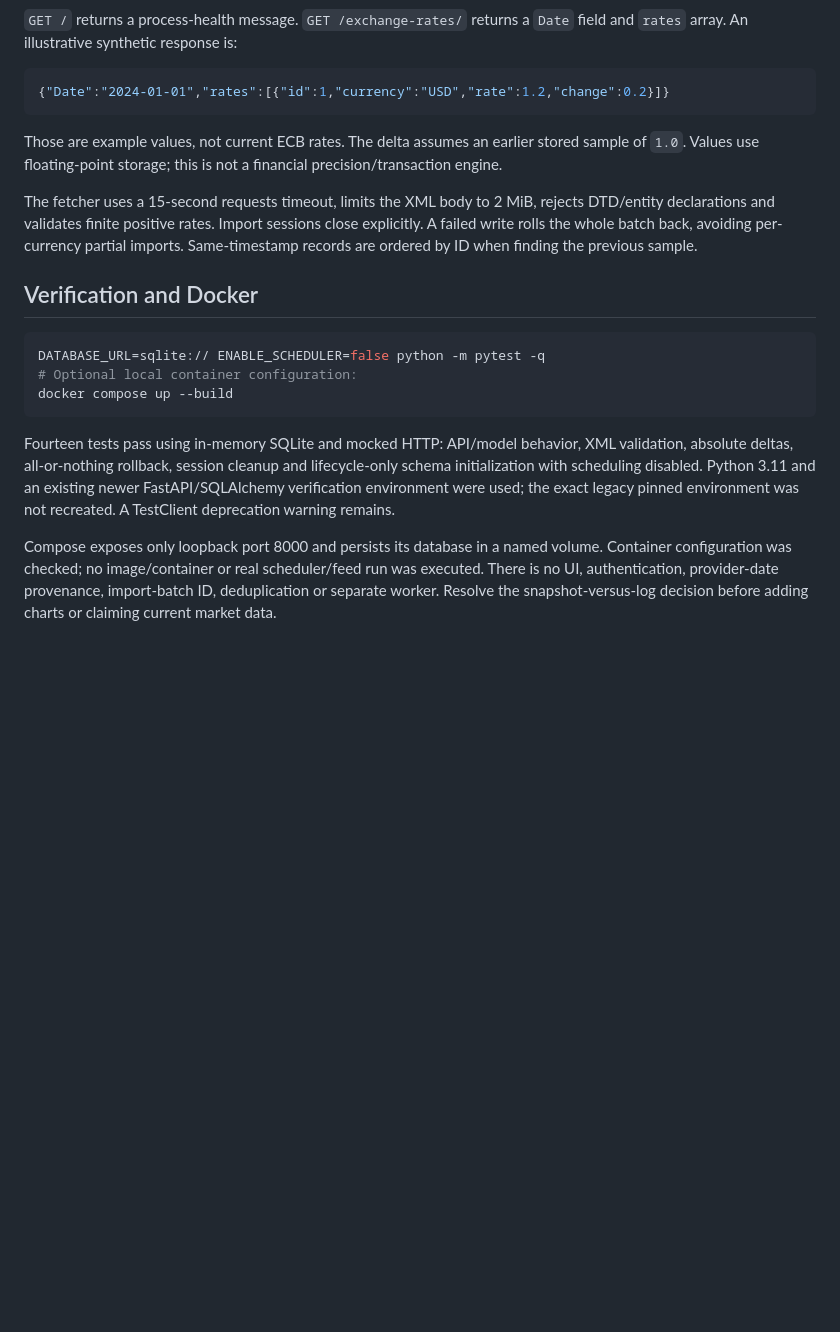
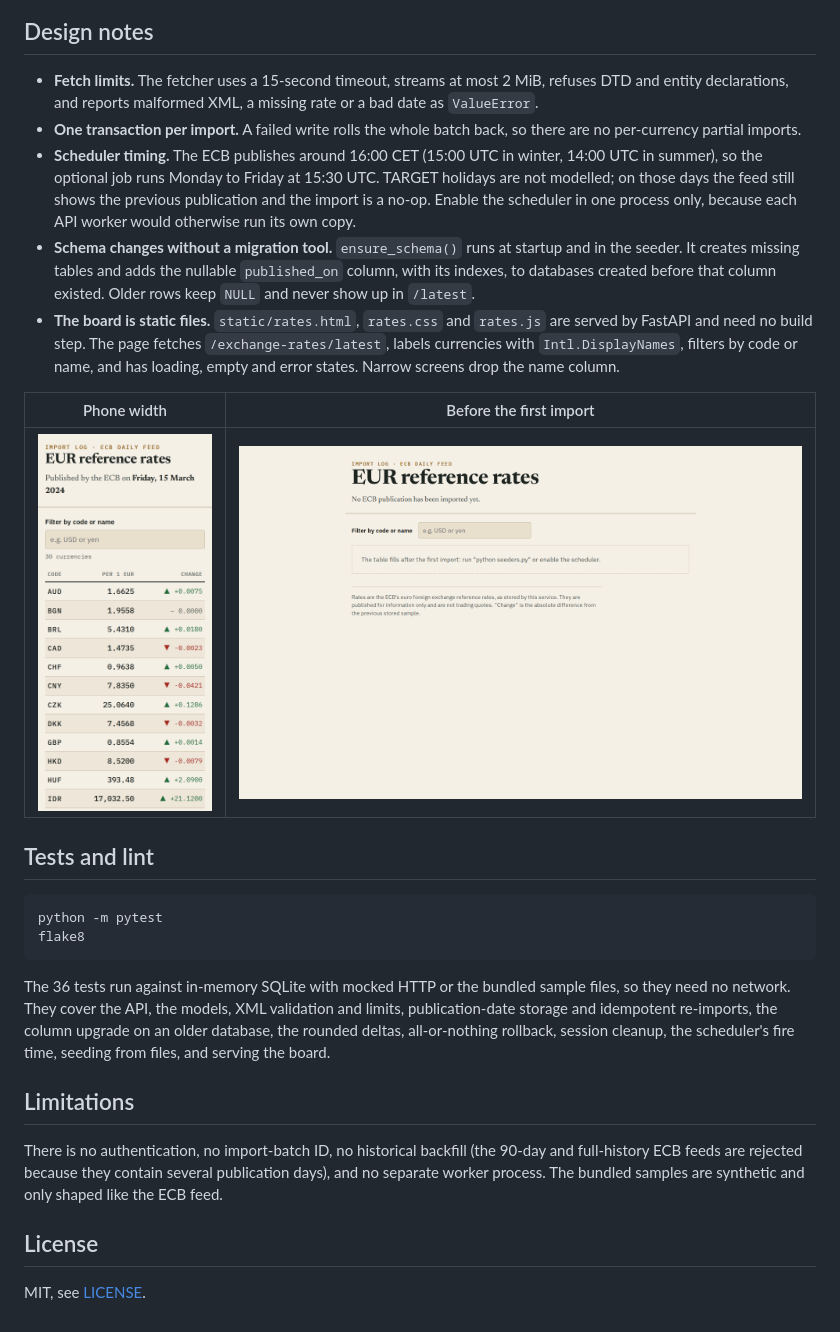
Before and after one commit to omar-sajid6627/currency-rate-service, a Markdown page: readme.md, the part around one of its changes. Rendered like a GitHub page; pictures changed too: docs/screenshots/rates-empty.png (added), docs/screenshots/rates-mobile.png (added); blank space fills up the shorter version.

````diff
--- a/readme.md
+++ b/readme.md
@@ -44,23 +100,30 @@ flowchart LR
 ```
 
-`GET /` returns a process-health message. `GET /exchange-rates/` returns a `Date` field and `rates` array. An illustrative synthetic response is:
+## Design notes
 
-```json
-{"Date":"2024-01-01","rates":[{"id":1,"currency":"USD","rate":1.2,"change":0.2}]}
+- **Fetch limits.** The fetcher uses a 15-second timeout, streams at most 2 MiB, refuses DTD and entity declarations, and reports malformed XML, a missing rate or a bad date as `ValueError`.
+- **One transaction per import.** A failed write rolls the whole batch back, so there are no per-currency partial imports.
+- **Scheduler timing.** The ECB publishes around 16:00 CET (15:00 UTC in winter, 14:00 UTC in summer), so the optional job runs Monday to Friday at 15:30 UTC. TARGET holidays are not modelled; on those days the feed still shows the previous publication and the import is a no-op. Enable the scheduler in one process only, because each API worker would otherwise run its own copy.
+- **Schema changes without a migration tool.** `ensure_schema()` runs at startup and in the seeder. It creates missing tables and adds the nullable `published_on` column, with its indexes, to databases created before that column existed. Older rows keep `NULL` and never show up in `/latest`.
+- **The board is static files.** `static/rates.html`, `rates.css` and `rates.js` are served by FastAPI and need no build step. The page fetches `/exchange-rates/latest`, labels currencies with `Intl.DisplayNames`, filters by code or name, and has loading, empty and error states. Narrow screens drop the name column.
+
+| Phone width | Before the first import |
+| --- | --- |
+| ![Rates board on a 390 px wide screen](docs/screenshots/rates-mobile.png) | ![Empty state explaining how to import data](docs/screenshots/rates-empty.png) |
+
+## Tests and lint
+
+```sh
+python -m pytest
+flake8
 ```
 
-Those are example values, not current ECB rates. The delta assumes an earlier stored sample of `1.0`. Values use floating-point storage; this is not a financial precision/transaction engine.
+The 36 tests run against in-memory SQLite with mocked HTTP or the bundled sample files, so they need no network. They cover the API, the models, XML validation and limits, publication-date storage and idempotent re-imports, the column upgrade on an older database, the rounded deltas, all-or-nothing rollback, session cleanup, the scheduler's fire time, seeding from files, and serving the board.
 
-The fetcher uses a 15-second requests timeout, limits the XML body to 2 MiB, rejects DTD/entity declarations and validates finite positive rates. Import sessions close explicitly. A failed write rolls the whole batch back, avoiding per-currency partial imports. Same-timestamp records are ordered by ID when finding the previous sample.
+## Limitations
 
-## Verification and Docker
+There is no authentication, no import-batch ID, no historical backfill (the 90-day and full-history ECB feeds are rejected because they contain several publication days), and no separate worker process. The bundled samples are synthetic and only shaped like the ECB feed.
 
-```sh
-DATABASE_URL=sqlite:// ENABLE_SCHEDULER=false python -m pytest -q
-# Optional local container configuration:
-docker compose up --build
-```
+## License
 
-Fourteen tests pass using in-memory SQLite and mocked HTTP: API/model behavior, XML validation, absolute deltas, all-or-nothing rollback, session cleanup and lifecycle-only schema initialization with scheduling disabled. Python 3.11 and an existing newer FastAPI/SQLAlchemy verification environment were used; the exact legacy pinned environment was not recreated. A TestClient deprecation warning remains.
-
-Compose exposes only loopback port 8000 and persists its database in a named volume. Container configuration was checked; no image/container or real scheduler/feed run was executed. There is no UI, authentication, provider-date provenance, import-batch ID, deduplication or separate worker. Resolve the snapshot-versus-log decision before adding charts or claiming current market data.
+MIT, see [LICENSE](LICENSE).
````
Also changed, not shown: other parts of readme.md (+75 -19 lines), docs/screenshots/rates-desktop.png (added), 1 other file.
